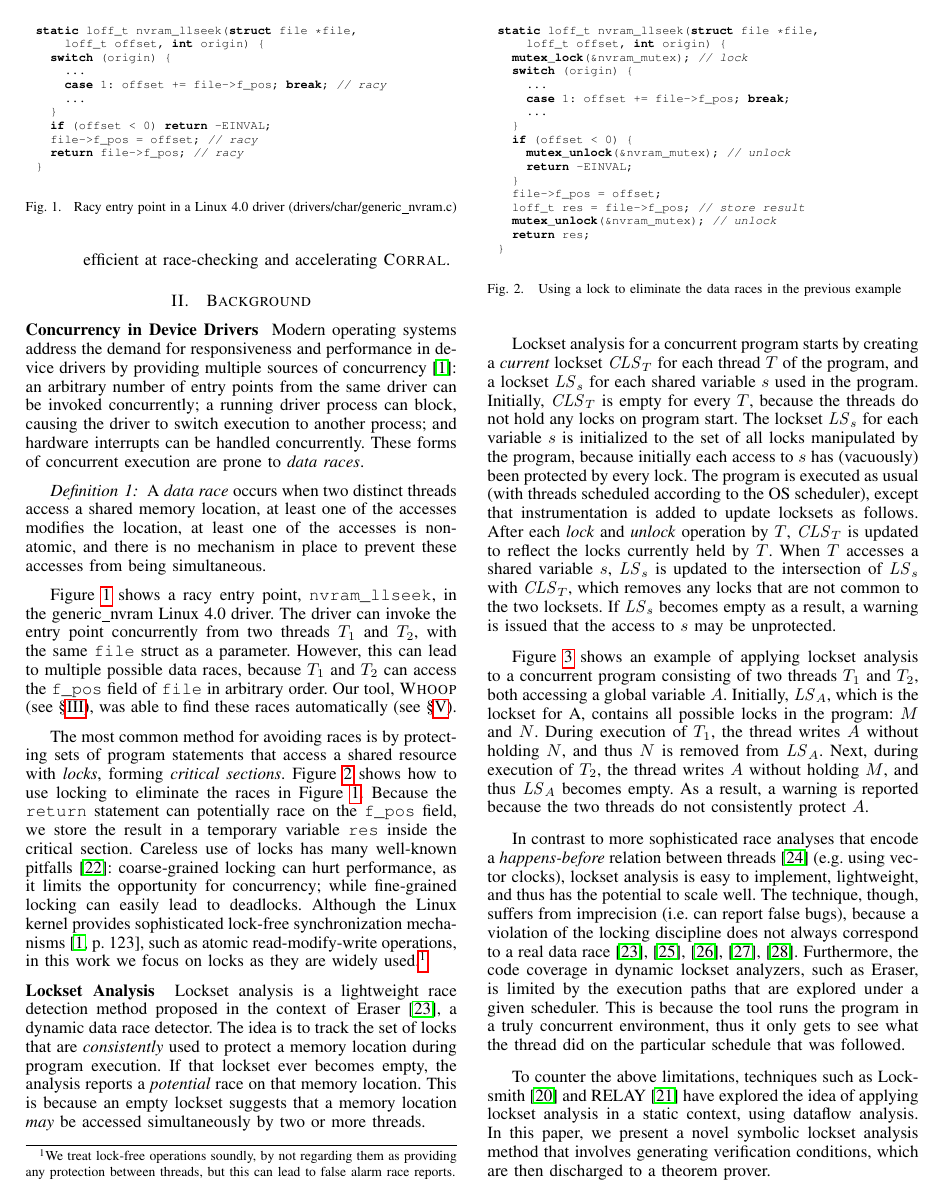
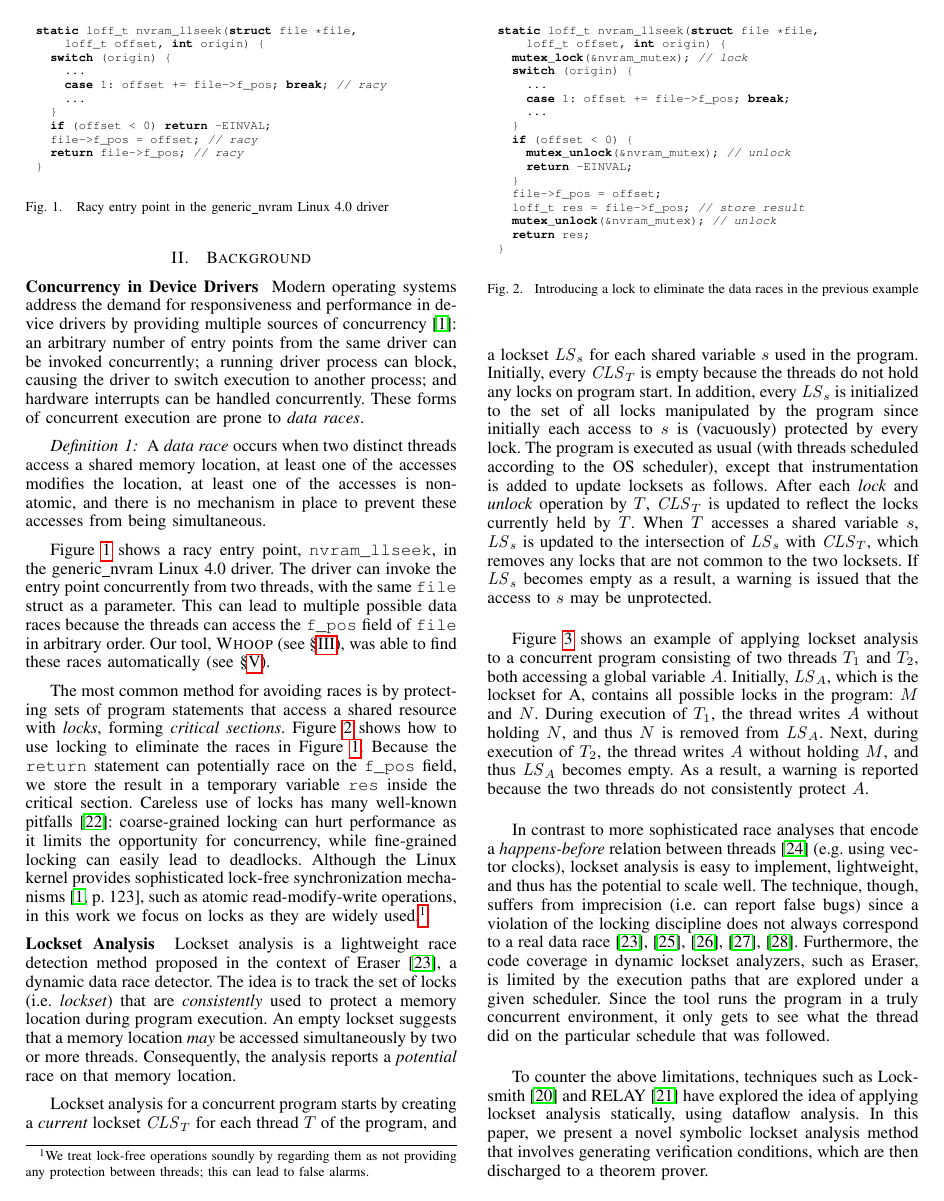
Before and after one commit to pdeligia/WhoopPaper, a LaTeX paper (paper.tex, which reads background.tex): page 2 of 13. Compiled offline with pdfLaTeX.

Commit message:
Done up to Section 3

```diff
--- a/background.tex
+++ b/background.tex
@@ -7,7 +7,7 @@ Modern operating systems address the demand for responsiveness and performance i
 A \emph{data race} occurs when two distinct threads access a shared memory location, at least one of the accesses modifies the location, at least one of the accesses is non-atomic, and there is no mechanism in place to prevent these accesses from being simultaneous.
 \end{definition}
 
-Figure~\ref{fig:data_race_example} shows a racy entry point, \texttt{nvram\_llseek}, in the generic\_nvram Linux 4.0 driver. The driver can invoke the entry point concurrently from two threads $T_1$ and $T_2$, with the same \texttt{file} struct as a parameter. However, this can lead to multiple possible data races, because $T_1$ and $T_2$ can access the \texttt{f\_pos} field of \texttt{file} in arbitrary order. Our tool, \whoop (see \S\ref{whoop}), was able to find these races automatically (see \S\ref{evaluation}).
+Figure~\ref{fig:data_race_example} shows a racy entry point, \texttt{nvram\_llseek}, in the generic\_nvram Linux 4.0 driver. The driver can invoke the entry point concurrently from two threads, with the same \texttt{file} struct as a parameter. This can lead to multiple possible data races because the threads can access the \texttt{f\_pos} field of \texttt{file} in arbitrary order. Our tool, \whoop (see \S\ref{whoop}), was able to find these races automatically (see \S\ref{evaluation}).
 
 \begin{figure}[t]
 \begin{lstlisting}
@@ -24,14 +24,14 @@ static loff_t nvram_llseek(struct file *file,
 }
 \end{lstlisting}
 %\vspace{-2mm}
-\caption{Racy entry point in a Linux 4.0 driver (drivers/char/generic\_nvram.c)}
+\caption{Racy entry point in the generic\_nvram Linux 4.0 driver}
 \label{fig:data_race_example}
 %\vspace{-2mm}
 \end{figure}
 
 The most common method for avoiding races is by protecting sets of program statements that access a shared resource with \emph{locks}, forming \emph{critical sections}.  Figure~\ref{fig:lock_example} shows how to use locking to eliminate the races in Figure~\ref{fig:data_race_example}. Because the \texttt{return} statement can potentially race on the \texttt{f\_pos} field, we store the result in a temporary variable \texttt{res} inside the critical section.
 %
-Careless use of locks has many well-known pitfalls~\cite{sutter2005software}: coarse-grained locking can hurt performance, as it limits the opportunity for concurrency; while fine-grained locking can easily lead to deadlocks. Although the Linux kernel provides sophisticated lock-free synchronization mechanisms~\cite[p.\ 123]{corbet2005linux}, such as atomic read-modify-write operations, in this work we focus on locks as they are widely used.\footnote{We treat lock-free operations soundly, by not regarding them as providing any protection between threads, but this can lead to false alarm race reports.}
+Careless use of locks has many well-known pitfalls~\cite{sutter2005software}: coarse-grained locking can hurt performance as it limits the opportunity for concurrency, while fine-grained locking can easily lead to deadlocks. Although the Linux kernel provides sophisticated lock-free synchronization mechanisms~\cite[p.\ 123]{corbet2005linux}, such as atomic read-modify-write operations, in this work we focus on locks as they are widely used.\footnote{We treat lock-free operations soundly by regarding them as not providing any protection between threads; this can lead to false alarms.}
 
 \begin{figure}[t]
 \begin{lstlisting}
@@ -54,16 +54,16 @@ static loff_t nvram_llseek(struct file *file,
 }
 \end{lstlisting}
 %\vspace{-2mm}
-\caption{Using a lock to eliminate the data races in the previous example}
+\caption{Introducing a lock to eliminate the data races in the previous example}
 \label{fig:lock_example}
 %\vspace{-2mm}
 \end{figure}
 
 \noindent\textbf{Lockset Analysis }
 %
-Lockset analysis is a lightweight race detection method proposed in the context of Eraser~\cite{savage1997eraser}, a dynamic data race detector.  The idea is to track the set of locks that are \emph{consistently} used to protect a memory location during program execution. If that lockset ever becomes empty, the analysis reports a \emph{potential} race on that memory location. This is because an empty lockset suggests that a memory location \emph{may} be accessed simultaneously by two or more threads.
+Lockset analysis is a lightweight race detection method proposed in the context of Eraser~\cite{savage1997eraser}, a dynamic data race detector.  The idea is to track the set of locks (i.e.\ \emph{lockset}) that are \emph{consistently} used to protect a memory location during program execution. An empty lockset suggests that a memory location \emph{may} be accessed simultaneously by two or more threads. Consequently, the analysis reports a \emph{potential} race on that memory location.
 
-Lockset analysis for a concurrent program starts by creating a \emph{current} lockset $\mathit{CLS}_T$ for each thread $T$ of the program, and a lockset $\mathit{LS}_s$ for each shared variable $s$ used in the program. Initially, $\mathit{CLS}_T$ is empty for every $T$, because the threads do not hold any locks on program start. The lockset $\mathit{LS}_s$ for each variable $s$ is initialized to the set of all locks manipulated by the program, because initially each access to $s$ has (vacuously) been protected by every lock. The program is executed as usual (with threads scheduled according to the OS scheduler), except that instrumentation is added to update locksets as follows.
+Lockset analysis for a concurrent program starts by creating a \emph{current} lockset $\mathit{CLS}_T$ for each thread $T$ of the program, and a lockset $\mathit{LS}_s$ for each shared variable $s$ used in the program. Initially, every $\mathit{CLS}_T$ is empty because the threads do not hold any locks on program start. In addition, every $\mathit{LS}_s$ is initialized to the set of all locks manipulated by the program since initially each access to $s$ is (vacuously) protected by every lock. The program is executed as usual (with threads scheduled according to the OS scheduler), except that instrumentation is added to update locksets as follows.
 %
 After each \emph{lock} and \emph{unlock} operation by $T$, $\mathit{CLS}_T$ is updated to reflect the locks currently held by $T$.
 %
@@ -73,9 +73,9 @@ If $\mathit{LS}_s$ becomes empty as a result, a warning is issued that the acces
 
 Figure~\ref{fig:locksets} shows an example of applying lockset analysis to a concurrent program consisting of two threads $T_1$ and $T_2$, both accessing a global variable $A$. Initially, $\mathit{LS}_A$, which is the lockset for A, contains all possible locks in the program: $M$ and $N$. During execution of $T_1$, the thread writes $A$ without holding $N$, and thus $N$ is removed from $\mathit{LS}_A$. Next, during execution of $T_2$, the thread writes $A$ without holding $M$, and thus $\mathit{LS}_A$ becomes empty. As a result, a warning is reported because the two threads do not consistently protect $A$.
 
-In contrast to more sophisticated race analyses that encode a \emph{happens-before} relation between threads~\cite{lamport1978time} (e.g.\ using vector clocks), lockset analysis is easy to implement, lightweight, and thus has the potential to scale well.  The technique, though, suffers from imprecision (i.e.\ can report false bugs), because a violation of the locking discipline does not always correspond to a real data race~\cite{savage1997eraser, pozniansky2003efficient, o2003hybrid, elmas2007goldilocks, flanagan2009fasttrack}. Furthermore, the code coverage in dynamic lockset analyzers, such as Eraser, is limited by the execution paths that are explored under a given scheduler. This is because the tool runs the program in a truly concurrent environment, thus it only gets to see what the thread did on the particular schedule that was followed.
+In contrast to more sophisticated race analyses that encode a \emph{happens-before} relation between threads~\cite{lamport1978time} (e.g.\ using vector clocks), lockset analysis is easy to implement, lightweight, and thus has the potential to scale well.  The technique, though, suffers from imprecision (i.e.\ can report false bugs) since a violation of the locking discipline does not always correspond to a real data race~\cite{savage1997eraser, pozniansky2003efficient, o2003hybrid, elmas2007goldilocks, flanagan2009fasttrack}. Furthermore, the code coverage in dynamic lockset analyzers, such as Eraser, is limited by the execution paths that are explored under a given scheduler. Since the tool runs the program in a truly concurrent environment, it only gets to see what the thread did on the particular schedule that was followed.
 
-To counter the above limitations, techniques such as Locksmith~\cite{pratikakis2006locksmith} and RELAY~\cite{voung2007relay} have explored the idea of applying lockset analysis in a static context, using dataflow analysis. In this paper, we present a novel symbolic lockset analysis method that involves generating verification conditions, which are then discharged to a theorem prover.
+To counter the above limitations, techniques such as Locksmith~\cite{pratikakis2006locksmith} and RELAY~\cite{voung2007relay} have explored the idea of applying lockset analysis statically, using dataflow analysis. In this paper, we present a novel symbolic lockset analysis method that involves generating verification conditions, which are then discharged to a theorem prover.
 
 \begin{figure}[t]
 \centering
```
Also changed, not shown: intro.tex (+3 -3 lines), paper.tex (+1 -1 lines).
